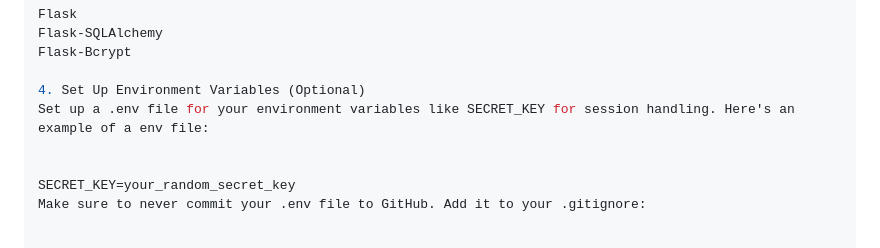
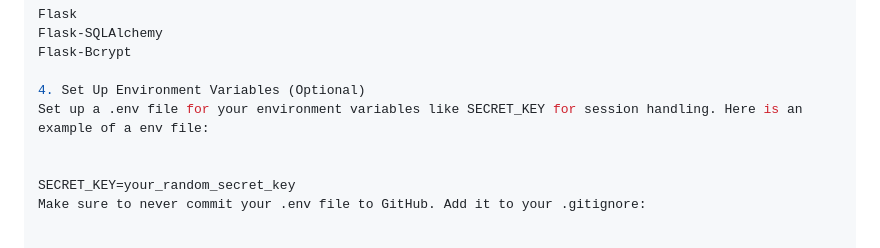
Before and after one commit to damian-andrzej/CICD-Docker-for-python-webapp, a Markdown page: README.md, the part around the change. Drawn GitHub-style.

```diff
--- a/README.md
+++ b/README.md
@@ -73,7 +73,7 @@ Flask-SQLAlchemy
 Flask-Bcrypt
 
 4. Set Up Environment Variables (Optional)
-Set up a .env file for your environment variables like SECRET_KEY for session handling. Here's an example of a env file:
+Set up a .env file for your environment variables like SECRET_KEY for session handling. Here is an example of a env file:
 
 
 SECRET_KEY=your_random_secret_key
```
